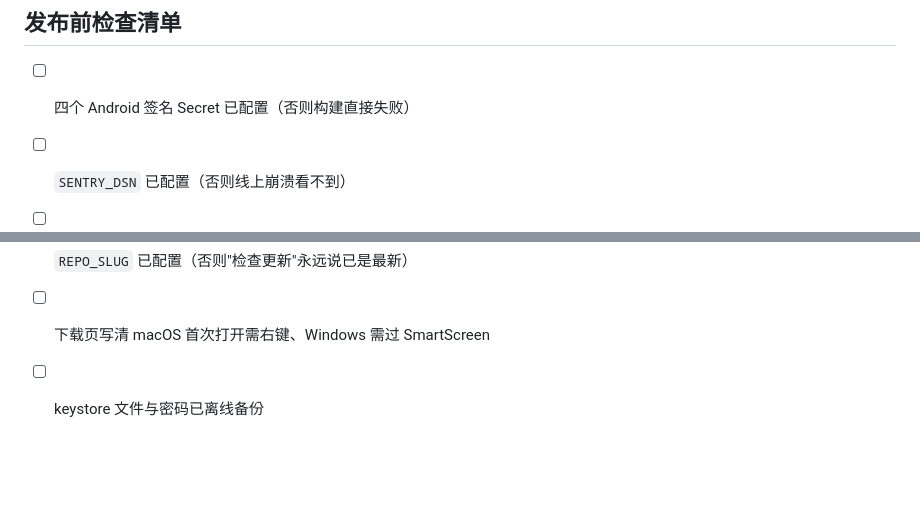
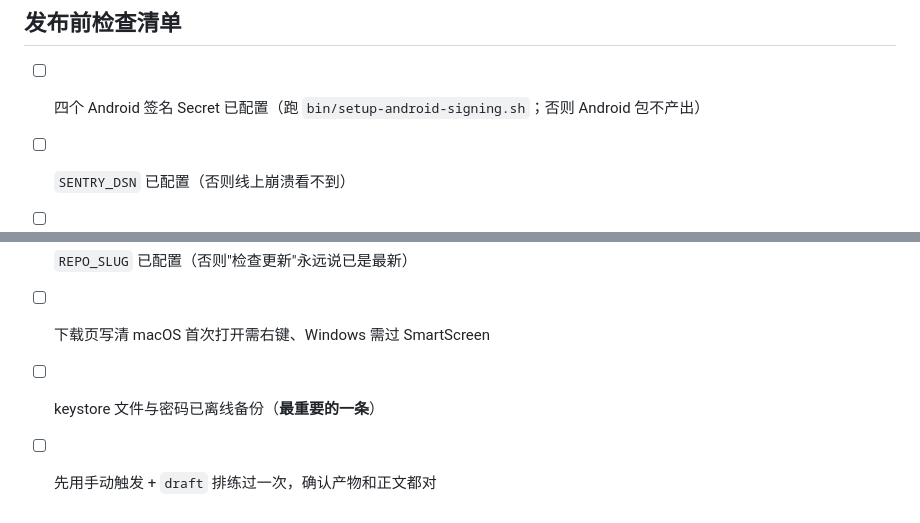
Before and after one commit to luuuuke88/clashmiao, a Markdown page: docs/RELEASE.md, 2 parts joined by grey strips. Drawn GitHub-style; blank space fills up the shorter version.

Commit message:
docs: RELEASE.md 的 macOS 产物名补版本号，检查清单加排练项
产物表里 macOS 那行还是改之前的 ClashMiao-macOS-universal.dmg，跟 workflow
（已改成带版本号）不一致。文档跟实现对不上比没文档更坑。

检查清单同步：Android 签名指向新脚本、加一条"先用 draft 排练过一次"、
把 keystore 离线备份标成最重要的一条。

Co-Authored-By: Claude Opus 5 <noreply@anthropic.com>

```diff
--- a/docs/RELEASE.md
+++ b/docs/RELEASE.md
@@ -175,9 +175,10 @@ macOS 产物是 **universal**（`x86_64` + `arm64`），Intel Mac 和 Apple Sili
 
 ## 发布前检查清单
 
-- [ ] 四个 Android 签名 Secret 已配置（否则构建直接失败）
+- [ ] 四个 Android 签名 Secret 已配置（跑 `bin/setup-android-signing.sh`；否则 Android 包不产出）
 - [ ] `SENTRY_DSN` 已配置（否则线上崩溃看不到）
 - [ ] `PRIVACY_POLICY_URL` / `TERMS_AND_CONDITIONS_URL` 已配置（上架必需）
 - [ ] `REPO_SLUG` 已配置（否则"检查更新"永远说已是最新）
 - [ ] 下载页写清 macOS 首次打开需右键、Windows 需过 SmartScreen
-- [ ] keystore 文件与密码已离线备份
+- [ ] keystore 文件与密码已离线备份（**最重要的一条**）
+- [ ] 先用手动触发 + `draft` 排练过一次，确认产物和正文都对
```
Also changed, not shown: other parts of docs/RELEASE.md (+1 -1 lines).
